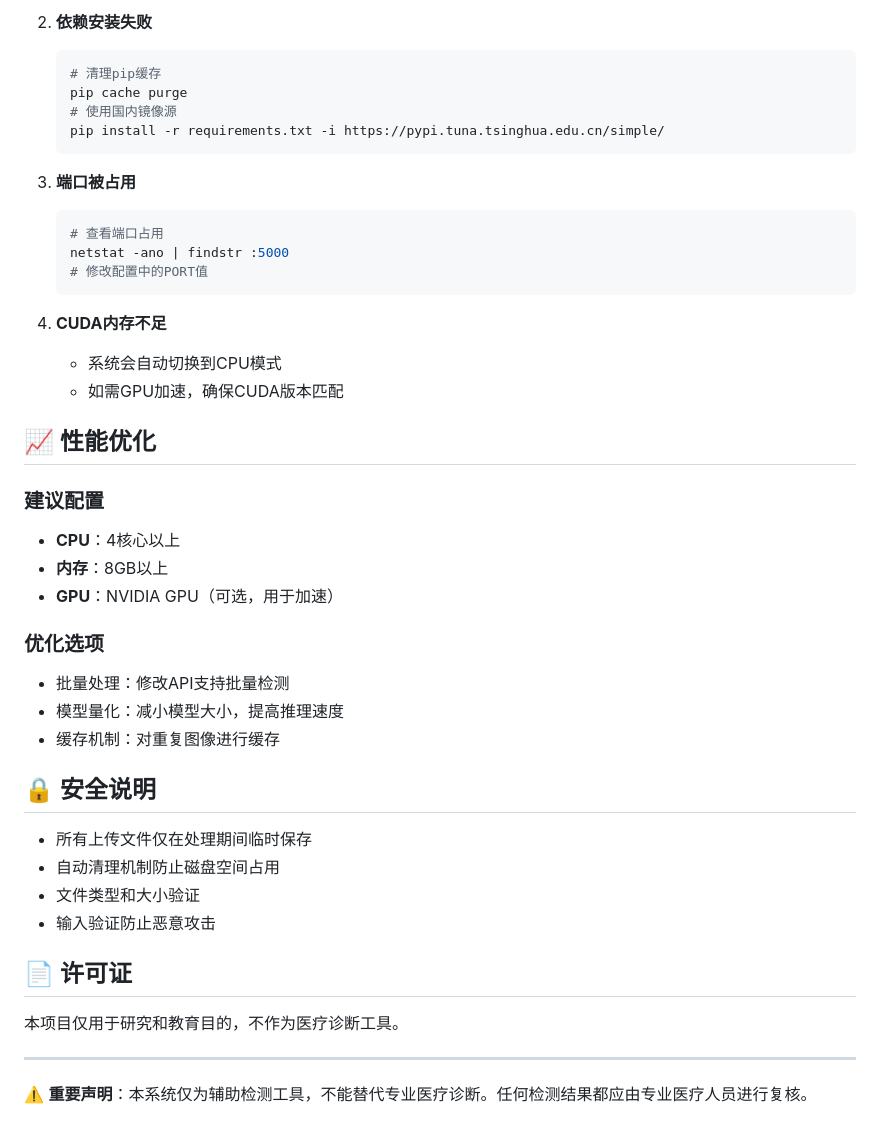
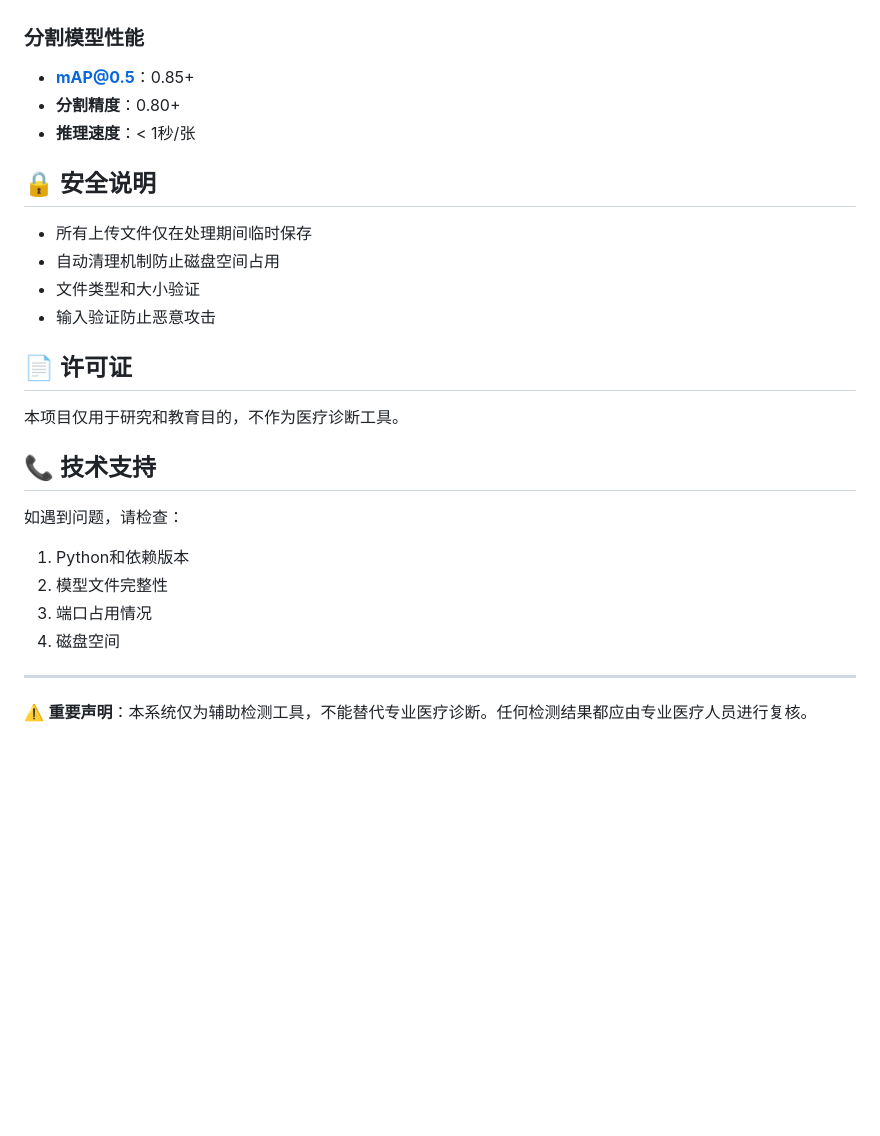
Before and after one commit to LSY12-SVG/the-dection-of-the-brain-disease, a Markdown page: README.md, the part around one of its changes. GitHub-like rendering; blank space fills up the shorter version.

````diff
--- a/README.md
+++ b/README.md
@@ -138,34 +200,8 @@ class Config:
 
-2. **依赖安装失败**
-   ```bash
-   # 清理pip缓存
-   pip cache purge
-   # 使用国内镜像源
-   pip install -r requirements.txt -i https://pypi.tuna.tsinghua.edu.cn/simple/
-   ```
-
-3. **端口被占用**
-   ```bash
-   # 查看端口占用
-   netstat -ano | findstr :5000
-   # 修改配置中的PORT值
-   ```
-
-4. **CUDA内存不足**
-   - 系统会自动切换到CPU模式
-   - 如需GPU加速，确保CUDA版本匹配
-
-## 📈 性能优化
-
-### 建议配置
-- **CPU**：4核心以上
-- **内存**：8GB以上
-- **GPU**：NVIDIA GPU（可选，用于加速）
-
-### 优化选项
-- 批量处理：修改API支持批量检测
-- 模型量化：减小模型大小，提高推理速度
-- 缓存机制：对重复图像进行缓存
+### 分割模型性能
+- **mAP@0.5**：0.85+
+- **分割精度**：0.80+
+- **推理速度**：< 1秒/张
 
 ## 🔒 安全说明
 
@@ -178,6 +214,14 @@ class Config:
 
 本项目仅用于研究和教育目的，不作为医疗诊断工具。
 
+## 📞 技术支持
+
+如遇到问题，请检查：
+1. Python和依赖版本
+2. 模型文件完整性
+3. 端口占用情况
+4. 磁盘空间
+
 ---
 
 ⚠️ **重要声明**：本系统仅为辅助检测工具，不能替代专业医疗诊断。任何检测结果都应由专业医疗人员进行复核。
````
Also changed, not shown: other parts of README.md (+117 -55 lines).
